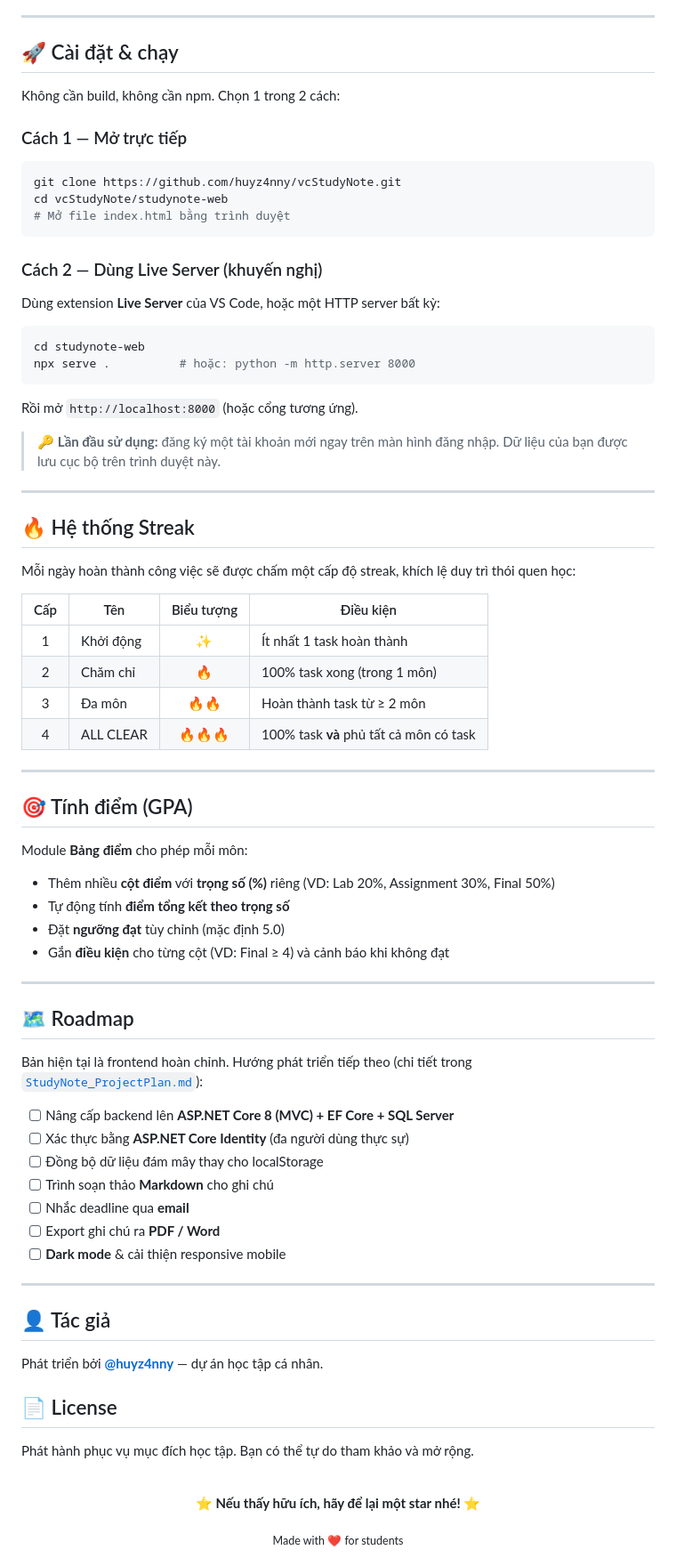
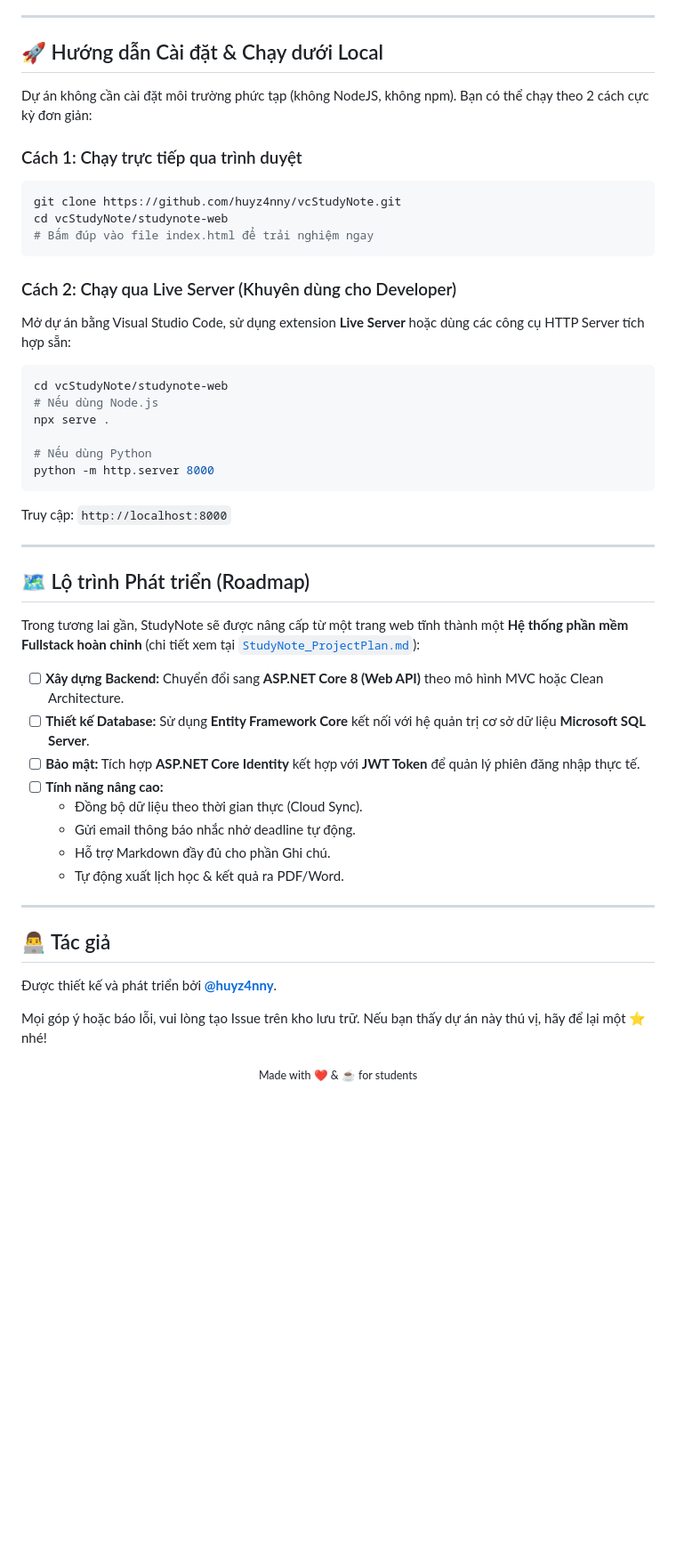
Before and after one commit to huyz4nny/vcStudyNote, a Markdown page: README.md, the part around one of its changes. Shown at 89% size. Rendered like a GitHub page; blank space fills up the shorter version.

````diff
--- a/README.md
+++ b/README.md
@@ -85,81 +65,52 @@ dotnetCheckList/
 
 ---
 
-## 🚀 Cài đặt & chạy
+## 🚀 Hướng dẫn Cài đặt & Chạy dưới Local
 
-Không cần build, không cần npm. Chọn 1 trong 2 cách:
+Dự án không cần cài đặt môi trường phức tạp (không NodeJS, không npm). Bạn có thể chạy theo 2 cách cực kỳ đơn giản:
 
-### Cách 1 — Mở trực tiếp
+### Cách 1: Chạy trực tiếp qua trình duyệt
 ```bash
 git clone https://github.com/huyz4nny/vcStudyNote.git
 cd vcStudyNote/studynote-web
-# Mở file index.html bằng trình duyệt
+# Bấm đúp vào file index.html để trải nghiệm ngay
 ```
 
-### Cách 2 — Dùng Live Server (khuyến nghị)
-Dùng extension **Live Server** của VS Code, hoặc một HTTP server bất kỳ:
+### Cách 2: Chạy qua Live Server (Khuyên dùng cho Developer)
+Mở dự án bằng Visual Studio Code, sử dụng extension **Live Server** hoặc dùng các công cụ HTTP Server tích hợp sẵn:
+```bash
+cd vcStudyNote/studynote-web
+# Nếu dùng Node.js
+npx serve .
 
-```bash
-cd studynote-web
-npx serve .          # hoặc: python -m http.server 8000
+# Nếu dùng Python
+python -m http.server 8000
 ```
-
-Rồi mở `http://localhost:8000` (hoặc cổng tương ứng).
-
-> 🔑 **Lần đầu sử dụng:** đăng ký một tài khoản mới ngay trên màn hình đăng nhập. Dữ liệu của bạn được lưu cục bộ trên trình duyệt này.
+Truy cập: `http://localhost:8000`
 
 ---
 
-## 🔥 Hệ thống Streak
+## 🗺️ Lộ trình Phát triển (Roadmap)
 
-Mỗi ngày hoàn thành công việc sẽ được chấm một cấp độ streak, khích lệ duy trì thói quen học:
+Trong tương lai gần, StudyNote sẽ được nâng cấp từ một trang web tĩnh thành một **Hệ thống phần mềm Fullstack hoàn chỉnh** (chi tiết xem tại [`StudyNote_ProjectPlan.md`](./StudyNote_ProjectPlan.md)):
 
-| Cấp | Tên | Biểu tượng | Điều kiện |
-|:---:|-----|:---:|-----------|
-| 1 | Khởi động | ✨ | Ít nhất 1 task hoàn thành |
-| 2 | Chăm chỉ | 🔥 | 100% task xong (trong 1 môn) |
-| 3 | Đa môn | 🔥🔥 | Hoàn thành task từ ≥ 2 môn |
-| 4 | ALL CLEAR | 🔥🔥🔥 | 100% task **và** phủ tất cả môn có task |
+- [ ] **Xây dựng Backend:** Chuyển đổi sang **ASP.NET Core 8 (Web API)** theo mô hình MVC hoặc Clean Architecture.
+- [ ] **Thiết kế Database:** Sử dụng **Entity Framework Core** kết nối với hệ quản trị cơ sở dữ liệu **Microsoft SQL Server**.
+- [ ] **Bảo mật:** Tích hợp **ASP.NET Core Identity** kết hợp với **JWT Token** để quản lý phiên đăng nhập thực tế.
+- [ ] **Tính năng nâng cao:**
+  - Đồng bộ dữ liệu theo thời gian thực (Cloud Sync).
+  - Gửi email thông báo nhắc nhở deadline tự động.
+  - Hỗ trợ Markdown đầy đủ cho phần Ghi chú.
+  - Tự động xuất lịch học & kết quả ra PDF/Word.
 
 ---
 
-## 🎯 Tính điểm (GPA)
+## 👨‍💻 Tác giả
 
-Module **Bảng điểm** cho phép mỗi môn:
-- Thêm nhiều **cột điểm** với **trọng số (%)** riêng (VD: Lab 20%, Assignment 30%, Final 50%)
-- Tự động tính **điểm tổng kết theo trọng số**
-- Đặt **ngưỡng đạt** tùy chỉnh (mặc định 5.0)
-- Gắn **điều kiện** cho từng cột (VD: Final ≥ 4) và cảnh báo khi không đạt
+Được thiết kế và phát triển bởi [**@huyz4nny**](https://github.com/huyz4nny).
 
----
-
-## 🗺️ Roadmap
-
-Bản hiện tại là frontend hoàn chỉnh. Hướng phát triển tiếp theo (chi tiết trong [`StudyNote_ProjectPlan.md`](./StudyNote_ProjectPlan.md)):
-
-- [ ] Nâng cấp backend lên **ASP.NET Core 8 (MVC) + EF Core + SQL Server**
-- [ ] Xác thực bằng **ASP.NET Core Identity** (đa người dùng thực sự)
-- [ ] Đồng bộ dữ liệu đám mây thay cho localStorage
-- [ ] Trình soạn thảo **Markdown** cho ghi chú
-- [ ] Nhắc deadline qua **email**
-- [ ] Export ghi chú ra **PDF / Word**
-- [ ] **Dark mode** & cải thiện responsive mobile
-
----
-
-## 👤 Tác giả
-
-Phát triển bởi [**@huyz4nny**](https://github.com/huyz4nny) — dự án học tập cá nhân.
-
-## 📄 License
-
-Phát hành phục vụ mục đích học tập. Bạn có thể tự do tham khảo và mở rộng.
+Mọi góp ý hoặc báo lỗi, vui lòng tạo Issue trên kho lưu trữ. Nếu bạn thấy dự án này thú vị, hãy để lại một ⭐ nhé!
 
 <div align="center">
-<br />
-
-⭐ **Nếu thấy hữu ích, hãy để lại một star nhé!** ⭐
-
-<sub>Made with ❤️ for students</sub>
-
+<sub>Made with ❤️ & ☕ for students</sub>
 </div>
````
Also changed, not shown: other parts of README.md (+31 -51 lines).
